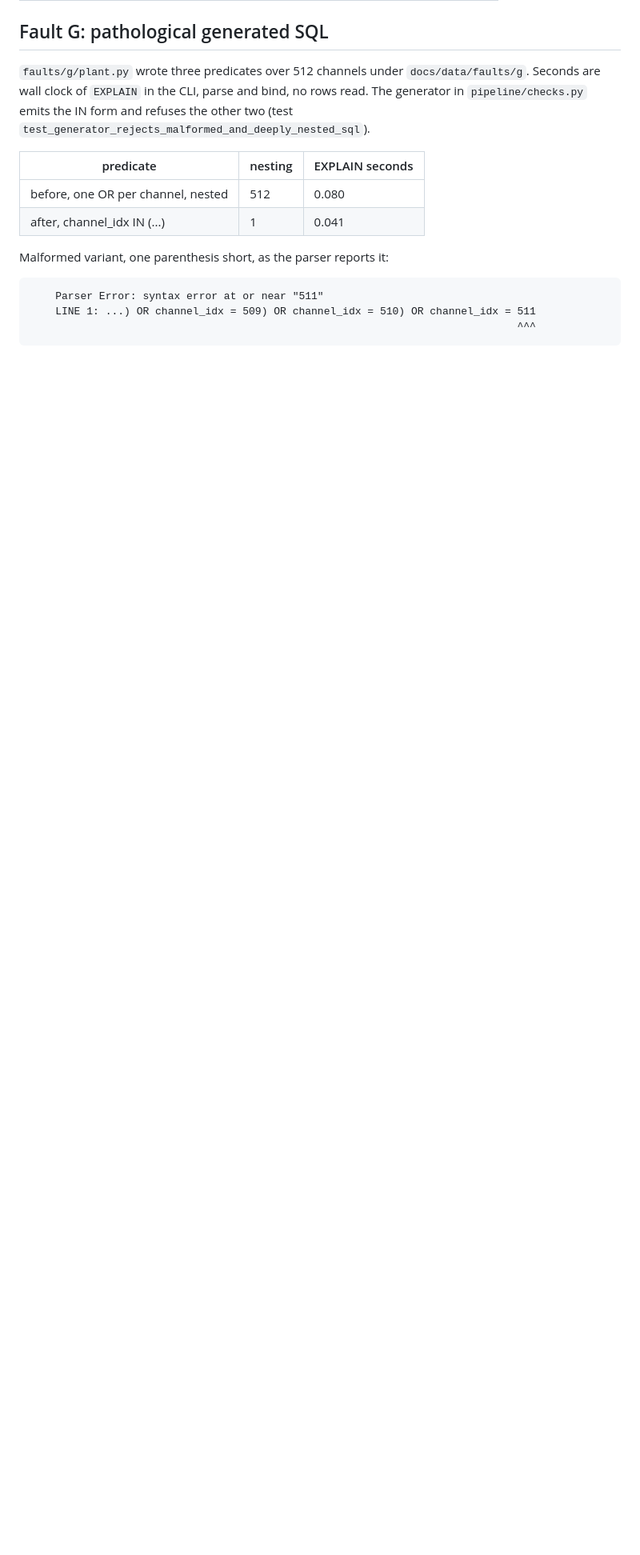
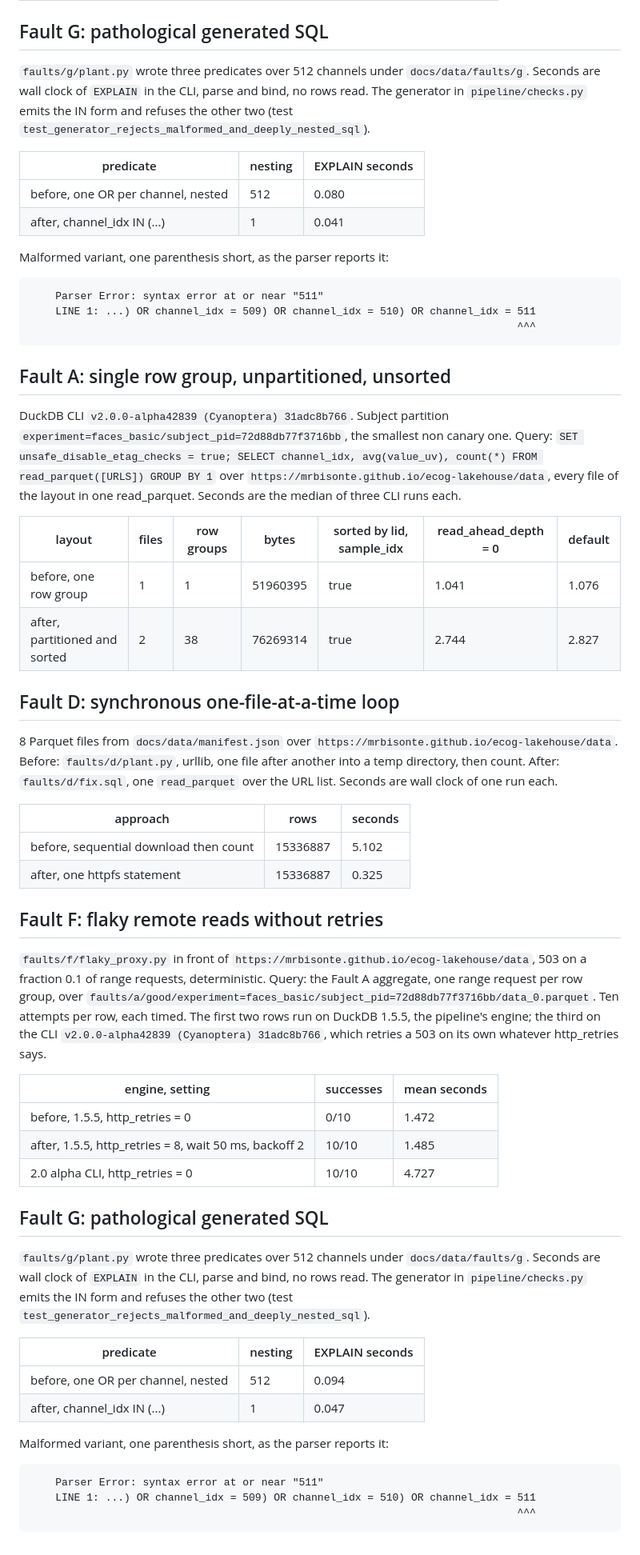
Before and after one commit to MrBisonte/ecog-lakehouse, a Markdown page: docs/bench.md, the part around the change. Shown at 80% size. Drawn GitHub-style; blank space fills up the shorter version.

Commit message:
docs(bench): the four fault tables against the Pages URL, real latency

````diff
--- a/docs/bench.md
+++ b/docs/bench.md
@@ -54,3 +54,48 @@ Malformed variant, one parenthesis short, as the parser reports it:
     LINE 1: ...) OR channel_idx = 509) OR channel_idx = 510) OR channel_idx = 511
                                                                               ^^^
 ```
+
+## Fault A: single row group, unpartitioned, unsorted
+
+DuckDB CLI `v2.0.0-alpha42839 (Cyanoptera) 31adc8b766`. Subject partition `experiment=faces_basic/subject_pid=72d88db77f3716bb`, the smallest non canary one. Query: `SET unsafe_disable_etag_checks = true; SELECT channel_idx, avg(value_uv), count(*) FROM read_parquet([URLS]) GROUP BY 1` over `https://mrbisonte.github.io/ecog-lakehouse/data`, every file of the layout in one read_parquet. Seconds are the median of three CLI runs each.
+
+| layout | files | row groups | bytes | sorted by lid, sample_idx | read_ahead_depth = 0 | default |
+|---|---|---|---|---|---|---|
+| before, one row group | 1 | 1 | 51960395 | true | 1.041 | 1.076 |
+| after, partitioned and sorted | 2 | 38 | 76269314 | true | 2.744 | 2.827 |
+
+## Fault D: synchronous one-file-at-a-time loop
+
+8 Parquet files from `docs/data/manifest.json` over `https://mrbisonte.github.io/ecog-lakehouse/data`. Before: `faults/d/plant.py`, urllib, one file after another into a temp directory, then count. After: `faults/d/fix.sql`, one `read_parquet` over the URL list. Seconds are wall clock of one run each.
+
+| approach | rows | seconds |
+|---|---|---|
+| before, sequential download then count | 15336887 | 5.102 |
+| after, one httpfs statement | 15336887 | 0.325 |
+
+## Fault F: flaky remote reads without retries
+
+`faults/f/flaky_proxy.py` in front of `https://mrbisonte.github.io/ecog-lakehouse/data`, 503 on a fraction 0.1 of range requests, deterministic. Query: the Fault A aggregate, one range request per row group, over `faults/a/good/experiment=faces_basic/subject_pid=72d88db77f3716bb/data_0.parquet`. Ten attempts per row, each timed. The first two rows run on DuckDB 1.5.5, the pipeline's engine; the third on the CLI `v2.0.0-alpha42839 (Cyanoptera) 31adc8b766`, which retries a 503 on its own whatever http_retries says.
+
+| engine, setting | successes | mean seconds |
+|---|---|---|
+| before, 1.5.5, http_retries = 0 | 0/10 | 1.472 |
+| after, 1.5.5, http_retries = 8, wait 50 ms, backoff 2 | 10/10 | 1.485 |
+| 2.0 alpha CLI, http_retries = 0 | 10/10 | 4.727 |
+
+## Fault G: pathological generated SQL
+
+`faults/g/plant.py` wrote three predicates over 512 channels under `docs/data/faults/g`. Seconds are wall clock of `EXPLAIN` in the CLI, parse and bind, no rows read. The generator in `pipeline/checks.py` emits the IN form and refuses the other two (test `test_generator_rejects_malformed_and_deeply_nested_sql`).
+
+| predicate | nesting | EXPLAIN seconds |
+|---|---|---|
+| before, one OR per channel, nested | 512 | 0.094 |
+| after, channel_idx IN (...) | 1 | 0.047 |
+
+Malformed variant, one parenthesis short, as the parser reports it:
+
+```
+    Parser Error: syntax error at or near "511"
+    LINE 1: ...) OR channel_idx = 509) OR channel_idx = 510) OR channel_idx = 511
+                                                                              ^^^
+```
````
